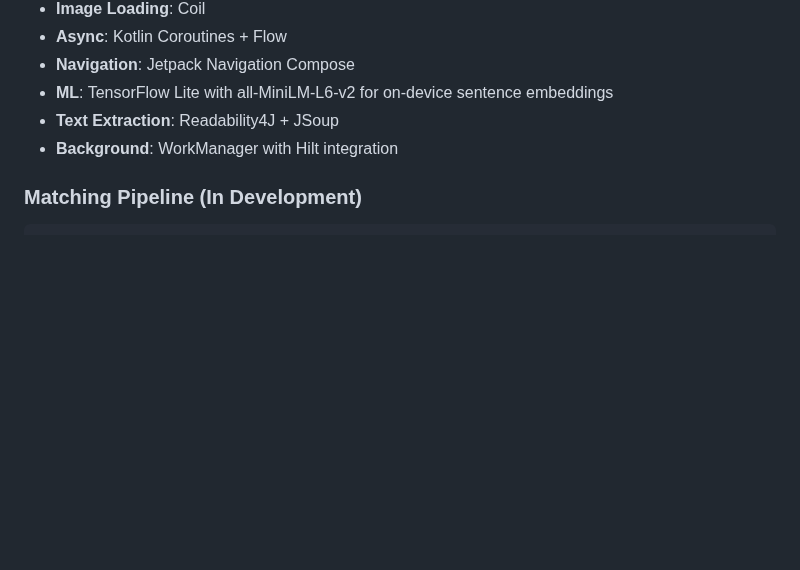
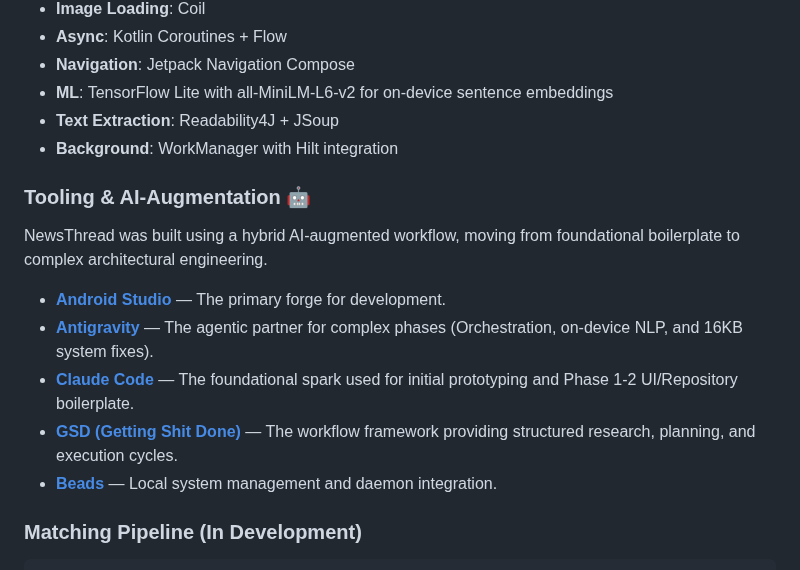
Before and after one commit to lweiss01/news-thread, a Markdown page: README.md, the part around the change. Rendered like a GitHub page; blank space fills up the shorter version.

Commit message:
Docs: Add Tooling & AI-Augmentation section to README

````diff
--- a/README.md
+++ b/README.md
@@ -197,6 +197,16 @@ util/                 # Utilities (DatabaseSeeder, etc.)
 - **Text Extraction**: Readability4J + JSoup
 - **Background**: WorkManager with Hilt integration
 
+### Tooling & AI-Augmentation 🤖
+
+NewsThread was built using a hybrid AI-augmented workflow, moving from foundational boilerplate to complex architectural engineering.
+
+* **[Android Studio](https://developer.android.com/studio)** — The primary forge for development.
+* **[Antigravity](https://antigravity.google/)** — The agentic partner for complex phases (Orchestration, on-device NLP, and 16KB system fixes).
+* **[Claude Code](https://claude.ai/code)** — The foundational spark used for initial prototyping and Phase 1-2 UI/Repository boilerplate.
+* **[GSD (Getting Shit Done)](https://github.com/glittercowboy/get-shit-done)** — The workflow framework providing structured research, planning, and execution cycles.
+* **[Beads](https://github.com/steveyegge/beads)** — Local system management and daemon integration.
+
 ### Matching Pipeline (In Development)
 
 ```
````
